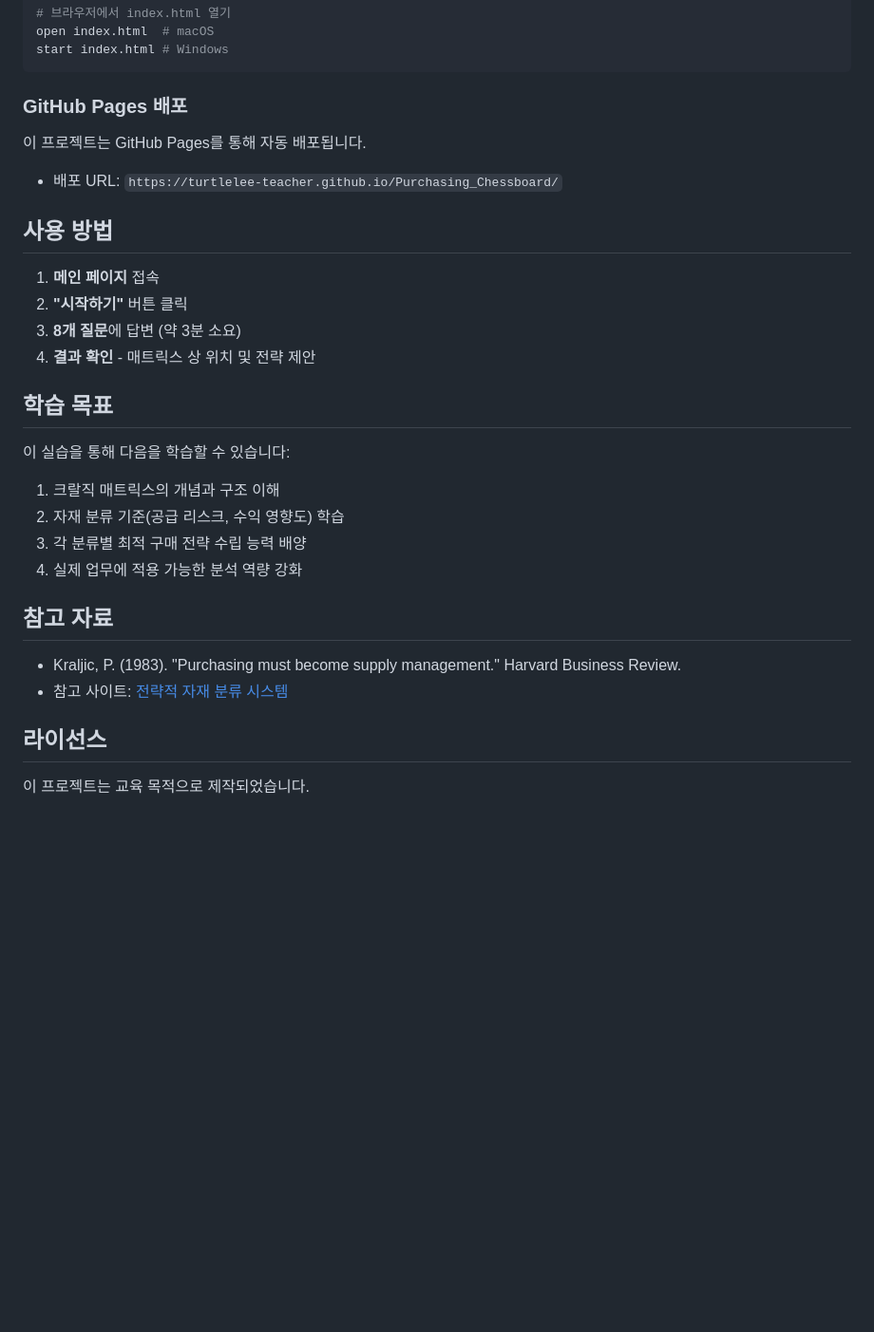
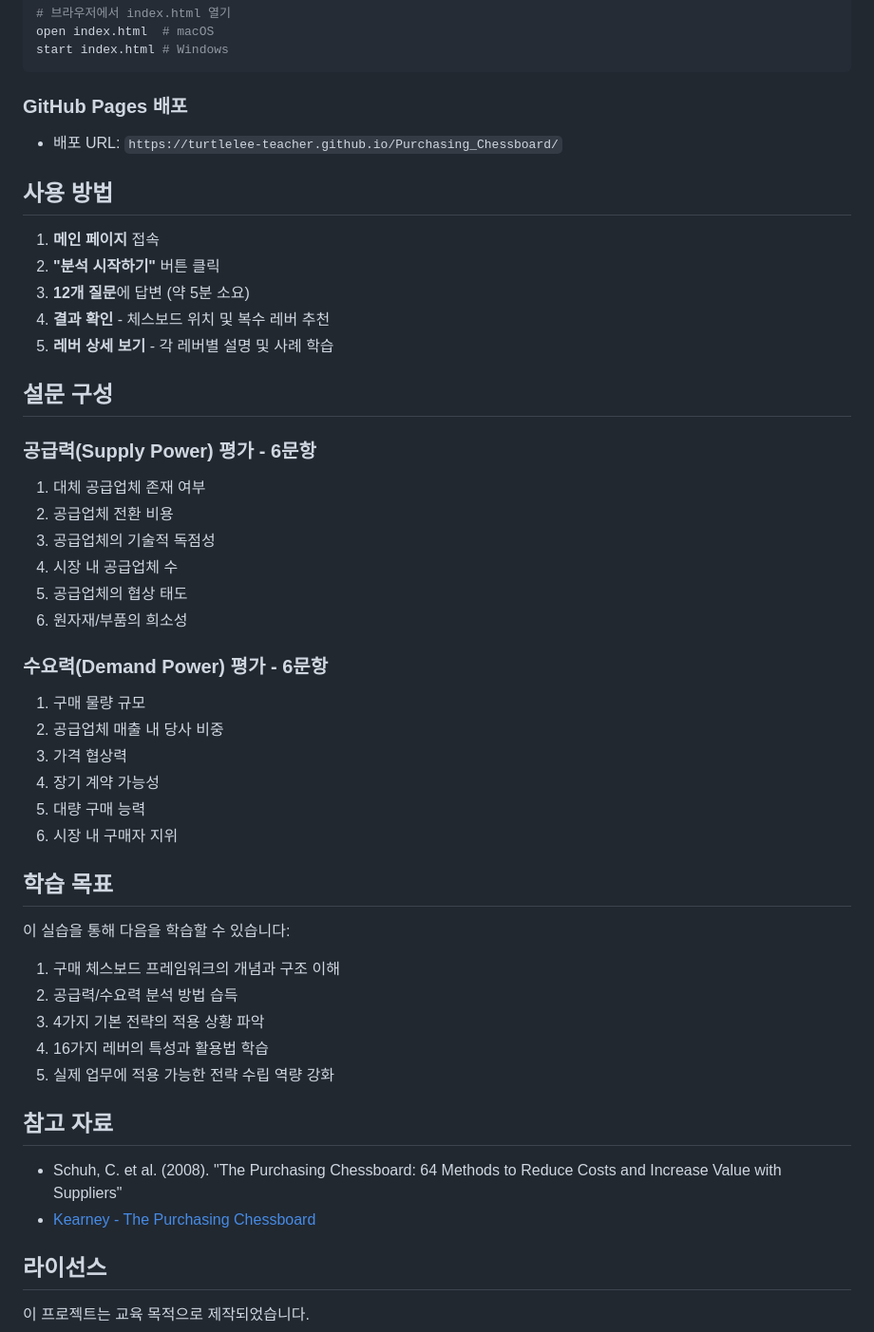
Before and after one commit to TurtleLEE-teacher/Purchasing_Chessboard, a Markdown page: README.md, the part around one of its changes. Shown at 95% size. Rendered like a GitHub page; blank space fills up the shorter version.

````diff
--- a/README.md
+++ b/README.md
@@ -89,29 +125,48 @@ start index.html # Windows
 ```
 
 ### GitHub Pages 배포
-이 프로젝트는 GitHub Pages를 통해 자동 배포됩니다.
 - 배포 URL: `https://turtlelee-teacher.github.io/Purchasing_Chessboard/`
 
 ## 사용 방법
 
 1. **메인 페이지** 접속
-2. **"시작하기"** 버튼 클릭
-3. **8개 질문**에 답변 (약 3분 소요)
-4. **결과 확인** - 매트릭스 상 위치 및 전략 제안
+2. **"분석 시작하기"** 버튼 클릭
+3. **12개 질문**에 답변 (약 5분 소요)
+4. **결과 확인** - 체스보드 위치 및 복수 레버 추천
+5. **레버 상세 보기** - 각 레버별 설명 및 사례 학습
+
+## 설문 구성
+
+### 공급력(Supply Power) 평가 - 6문항
+1. 대체 공급업체 존재 여부
+2. 공급업체 전환 비용
+3. 공급업체의 기술적 독점성
+4. 시장 내 공급업체 수
+5. 공급업체의 협상 태도
+6. 원자재/부품의 희소성
+
+### 수요력(Demand Power) 평가 - 6문항
+1. 구매 물량 규모
+2. 공급업체 매출 내 당사 비중
+3. 가격 협상력
+4. 장기 계약 가능성
+5. 대량 구매 능력
+6. 시장 내 구매자 지위
 
 ## 학습 목표
 
 이 실습을 통해 다음을 학습할 수 있습니다:
 
-1. 크랄직 매트릭스의 개념과 구조 이해
-2. 자재 분류 기준(공급 리스크, 수익 영향도) 학습
-3. 각 분류별 최적 구매 전략 수립 능력 배양
-4. 실제 업무에 적용 가능한 분석 역량 강화
+1. 구매 체스보드 프레임워크의 개념과 구조 이해
+2. 공급력/수요력 분석 방법 습득
+3. 4가지 기본 전략의 적용 상황 파악
+4. 16가지 레버의 특성과 활용법 학습
+5. 실제 업무에 적용 가능한 전략 수립 역량 강화
 
 ## 참고 자료
 
-- Kraljic, P. (1983). "Purchasing must become supply management." Harvard Business Review.
-- 참고 사이트: [전략적 자재 분류 시스템](https://turtlelee-teacher.github.io/Project_Strategic_edu/)
+- Schuh, C. et al. (2008). "The Purchasing Chessboard: 64 Methods to Reduce Costs and Increase Value with Suppliers"
+- [Kearney - The Purchasing Chessboard](https://www.kearney.com/insights/books/the-purchasing-chessboard)
 
 ## 라이선스
 
````
Also changed, not shown: other parts of README.md (+72 -36 lines).
